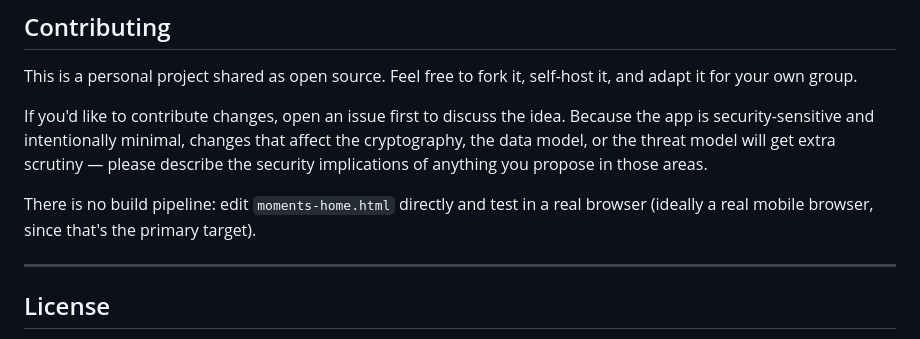
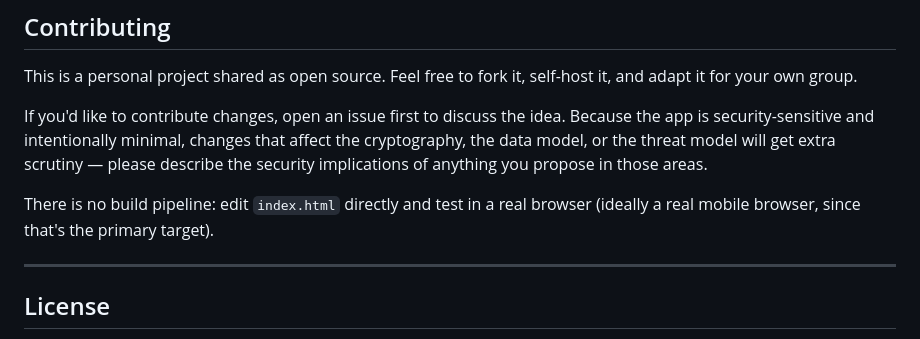
Before and after one commit to CallumVibes/Moments, a Markdown page: README.md, the part around the change. Drawn GitHub-style.

```diff
--- a/README.md
+++ b/README.md
@@ -73,7 +73,7 @@ This is a personal project shared as open source. Feel free to fork it, self-hos
 
 If you'd like to contribute changes, open an issue first to discuss the idea. Because the app is security-sensitive and intentionally minimal, changes that affect the cryptography, the data model, or the threat model will get extra scrutiny — please describe the security implications of anything you propose in those areas.
 
-There is no build pipeline: edit `moments-home.html` directly and test in a real browser (ideally a real mobile browser, since that's the primary target).
+There is no build pipeline: edit `index.html` directly and test in a real browser (ideally a real mobile browser, since that's the primary target).
 
 ---
 
```
